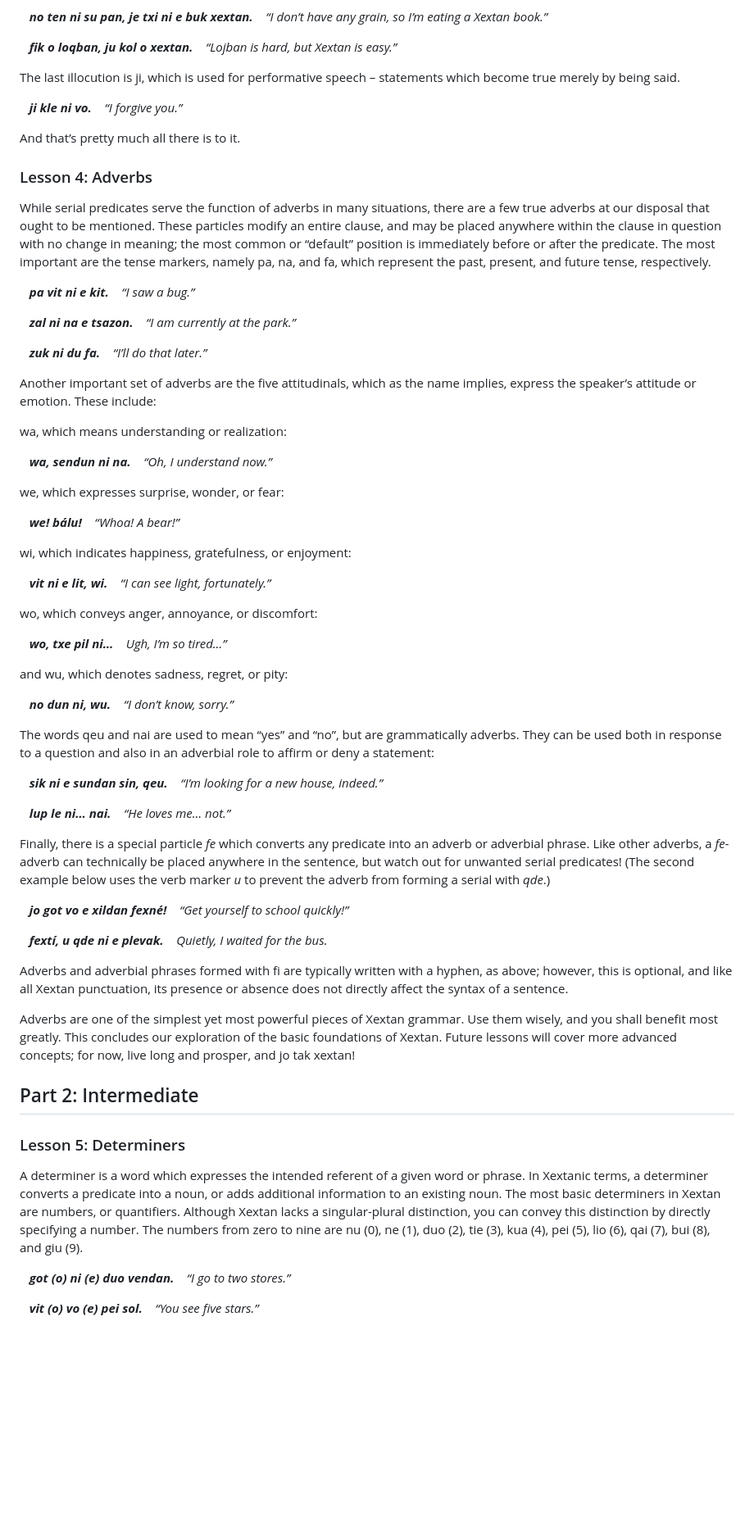
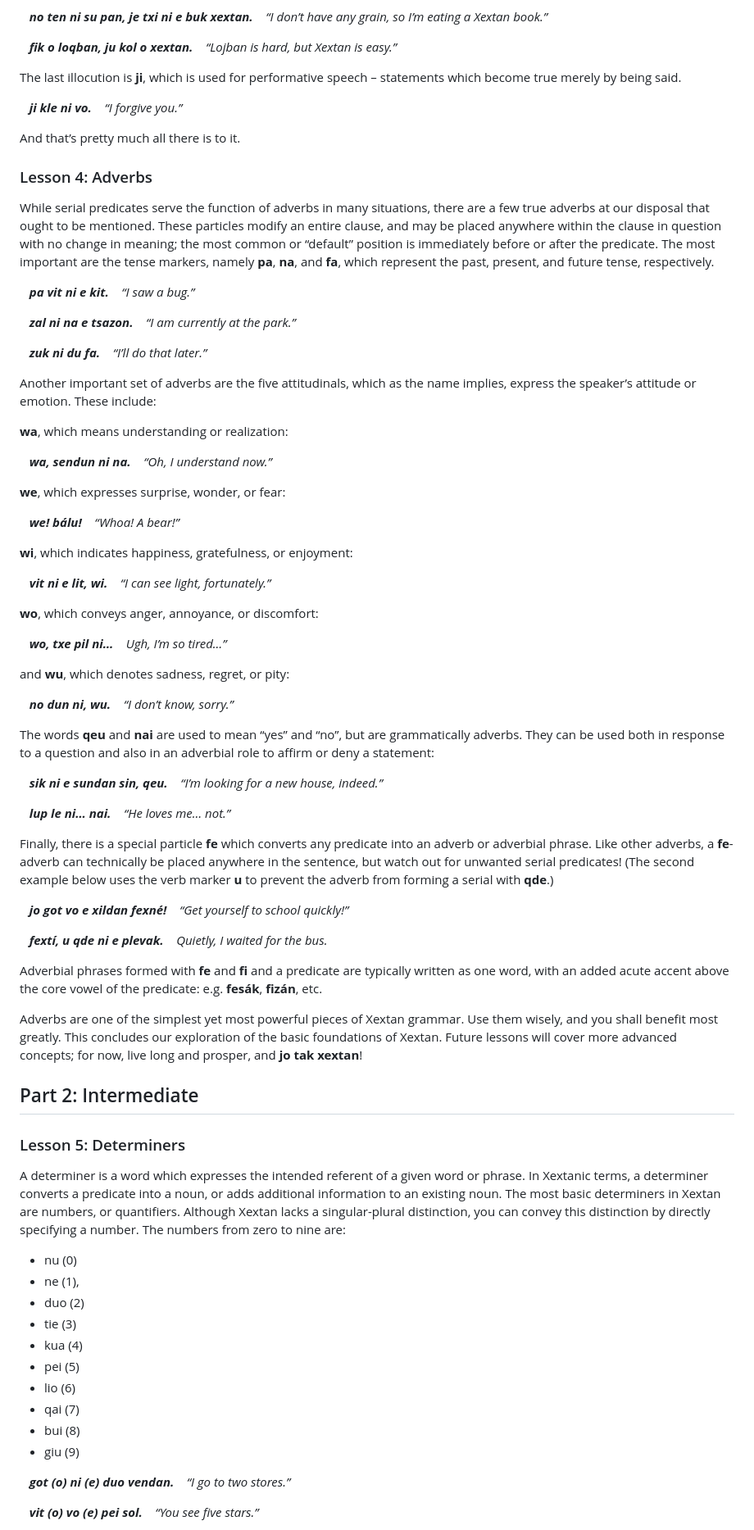
Before and after one commit to Xextan/refgram, a Markdown page: pages/lessons.md, the part around one of its changes. Shown at 82% size. Drawn GitHub-style; blank space fills up the shorter version.

```diff
--- a/pages/lessons.md
+++ b/pages/lessons.md
@@ -104,7 +106,7 @@ Meanwhile, je and ju indicate that the following sentence contains related or co
 &nbsp;&nbsp;&nbsp;***fik o loqban, ju kol o xextan.***
 &nbsp;&nbsp;&nbsp;*“Lojban is hard, but Xextan is easy.”*
 
-The last illocution is ji, which is used for performative speech – statements which become true merely by being said.
+The last illocution is **ji**, which is used for performative speech – statements which become true merely by being said.
 
 &nbsp;&nbsp;&nbsp;***ji kle ni vo.***
 &nbsp;&nbsp;&nbsp;*“I forgive you.”*
@@ -113,7 +115,7 @@ And that’s pretty much all there is to it.
 
 ### Lesson 4: Adverbs
 
-While serial predicates serve the function of adverbs in many situations, there are a few true adverbs at our disposal that ought to be mentioned. These particles modify an entire clause, and may be placed anywhere within the clause in question with no change in meaning; the most common or “default” position is immediately before or after the predicate. The most important are the tense markers, namely pa, na, and fa, which represent the past, present, and future tense, respectively.
+While serial predicates serve the function of adverbs in many situations, there are a few true adverbs at our disposal that ought to be mentioned. These particles modify an entire clause, and may be placed anywhere within the clause in question with no change in meaning; the most common or “default” position is immediately before or after the predicate. The most important are the tense markers, namely **pa**, **na**, and **fa**, which represent the past, present, and future tense, respectively.
 
 &nbsp;&nbsp;&nbsp;***pa vit ni e kit.***
 &nbsp;&nbsp;&nbsp;*“I saw a bug.”*
@@ -126,32 +128,32 @@ While serial predicates serve the function of adverbs in many situations, there
 
 Another important set of adverbs are the five attitudinals, which as the name implies, express the speaker’s attitude or emotion. These include:
 
-wa, which means understanding or realization:
+**wa**, which means understanding or realization:
 
 &nbsp;&nbsp;&nbsp;***wa, sendun ni na.***
 &nbsp;&nbsp;&nbsp;*“Oh, I understand now.”*
 
-we, which expresses surprise, wonder, or fear:
+**we**, which expresses surprise, wonder, or fear:
 
 &nbsp;&nbsp;&nbsp;***we! bálu!***
 &nbsp;&nbsp;&nbsp;*“Whoa! A bear!”*
 
-wi, which indicates happiness, gratefulness, or enjoyment:
+**wi**, which indicates happiness, gratefulness, or enjoyment:
 
 &nbsp;&nbsp;&nbsp;***vit ni e lit, wi.***
 &nbsp;&nbsp;&nbsp;*“I can see light, fortunately.”*
 
-wo, which conveys anger, annoyance, or discomfort:
+**wo**, which conveys anger, annoyance, or discomfort:
 
 &nbsp;&nbsp;&nbsp;***wo, txe pil ni…***
 &nbsp;&nbsp;&nbsp;*Ugh, I’m so tired…”*
 
-and wu, which denotes sadness, regret, or pity:
+and **wu**, which denotes sadness, regret, or pity:
 
 &nbsp;&nbsp;&nbsp;***no dun ni, wu.***
 &nbsp;&nbsp;&nbsp;*“I don’t know, sorry.”*
 
-The words qeu and nai are used to mean “yes” and “no”, but are grammatically adverbs. They can be used both in response to a question and also in an adverbial role to affirm or deny a statement:
+The words **qeu** and **nai** are used to mean “yes” and “no”, but are grammatically adverbs. They can be used both in response to a question and also in an adverbial role to affirm or deny a statement:
 
 &nbsp;&nbsp;&nbsp;***sik ni e sundan sin, qeu.***
 &nbsp;&nbsp;&nbsp;*“I’m looking for a new house, indeed.”*
@@ -159,7 +161,7 @@ The words qeu and nai are used to mean “yes” and “no”, but are grammatic
 &nbsp;&nbsp;&nbsp;***lup le ni… nai.***
 &nbsp;&nbsp;&nbsp;*“He loves me… not.”*
 
-Finally, there is a special particle *fe* which converts any predicate into an adverb or adverbial phrase. Like other adverbs, a *fe-* adverb can technically be placed anywhere in the sentence, but watch out for unwanted serial predicates! (The second example below uses the verb marker *u* to prevent the adverb from forming a serial with *qde*.)
+Finally, there is a special particle **fe** which converts any predicate into an adverb or adverbial phrase. Like other adverbs, a **fe**- adverb can technically be placed anywhere in the sentence, but watch out for unwanted serial predicates! (The second example below uses the verb marker **u** to prevent the adverb from forming a serial with **qde**.)
 
 &nbsp;&nbsp;&nbsp;***jo got vo e xildan fexné!***
 &nbsp;&nbsp;&nbsp;*“Get yourself to school quickly!”*
@@ -167,16 +169,27 @@ Finally, there is a special particle *fe* which converts any predicate into an a
 &nbsp;&nbsp;&nbsp;***fextí, u qde ni e plevak.***
 &nbsp;&nbsp;&nbsp;*Quietly, I waited for the bus.*
 
-Adverbs and adverbial phrases formed with fi are typically written with a hyphen, as above; however, this is optional, and like all Xextan punctuation, its presence or absence does not directly affect the syntax of a sentence.
+Adverbial phrases formed with **fe** and **fi** and a predicate are typically written as one word, with an added acute accent above the core vowel of the predicate: e.g. **fesák**, **fizán**, etc.
 
 Adverbs are one of the simplest yet most powerful pieces of Xextan grammar. Use them wisely, and you shall benefit most greatly.
-This concludes our exploration of the basic foundations of Xextan. Future lessons will cover more advanced concepts; for now, live long and prosper, and jo tak xextan!
+This concludes our exploration of the basic foundations of Xextan. Future lessons will cover more advanced concepts; for now, live long and prosper, and **jo tak xextan**!
 
 ## Part 2: Intermediate
 
 ### Lesson 5: Determiners
 
-A determiner is a word which expresses the intended referent of a given word or phrase. In Xextanic terms, a determiner converts a predicate into a noun, or adds additional information to an existing noun. The most basic determiners in Xextan are numbers, or quantifiers. Although Xextan lacks a singular-plural distinction, you can convey this distinction by directly specifying a number. The numbers from zero to nine are nu (0), ne (1), duo (2), tie (3), kua (4), pei (5), lio (6), qai (7), bui (8), and giu (9).
+A determiner is a word which expresses the intended referent of a given word or phrase. In Xextanic terms, a determiner converts a predicate into a noun, or adds additional information to an existing noun. The most basic determiners in Xextan are numbers, or quantifiers. Although Xextan lacks a singular-plural distinction, you can convey this distinction by directly specifying a number. The numbers from zero to nine are:
+
+- nu (0)
+- ne (1),
+- duo (2)
+- tie (3)
+- kua (4)
+- pei (5)
+- lio (6)
+- qai (7)
+- bui (8)
+- giu (9)
 
 &nbsp;&nbsp;&nbsp;***got (o) ni (e) duo vendan.***
 &nbsp;&nbsp;&nbsp;*“I go to two stores.”*
```
Also changed, not shown: other parts of pages/lessons.md (+62 -55 lines).
